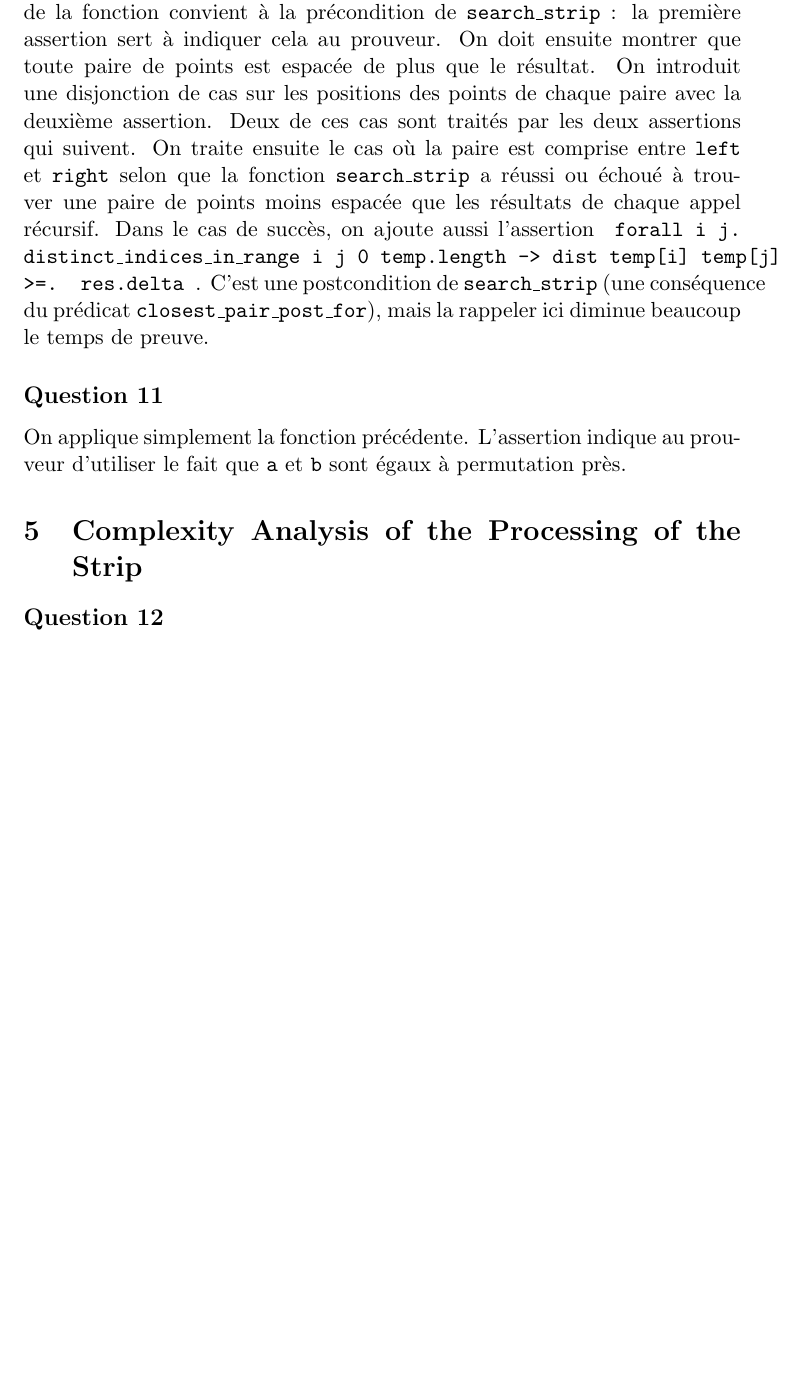
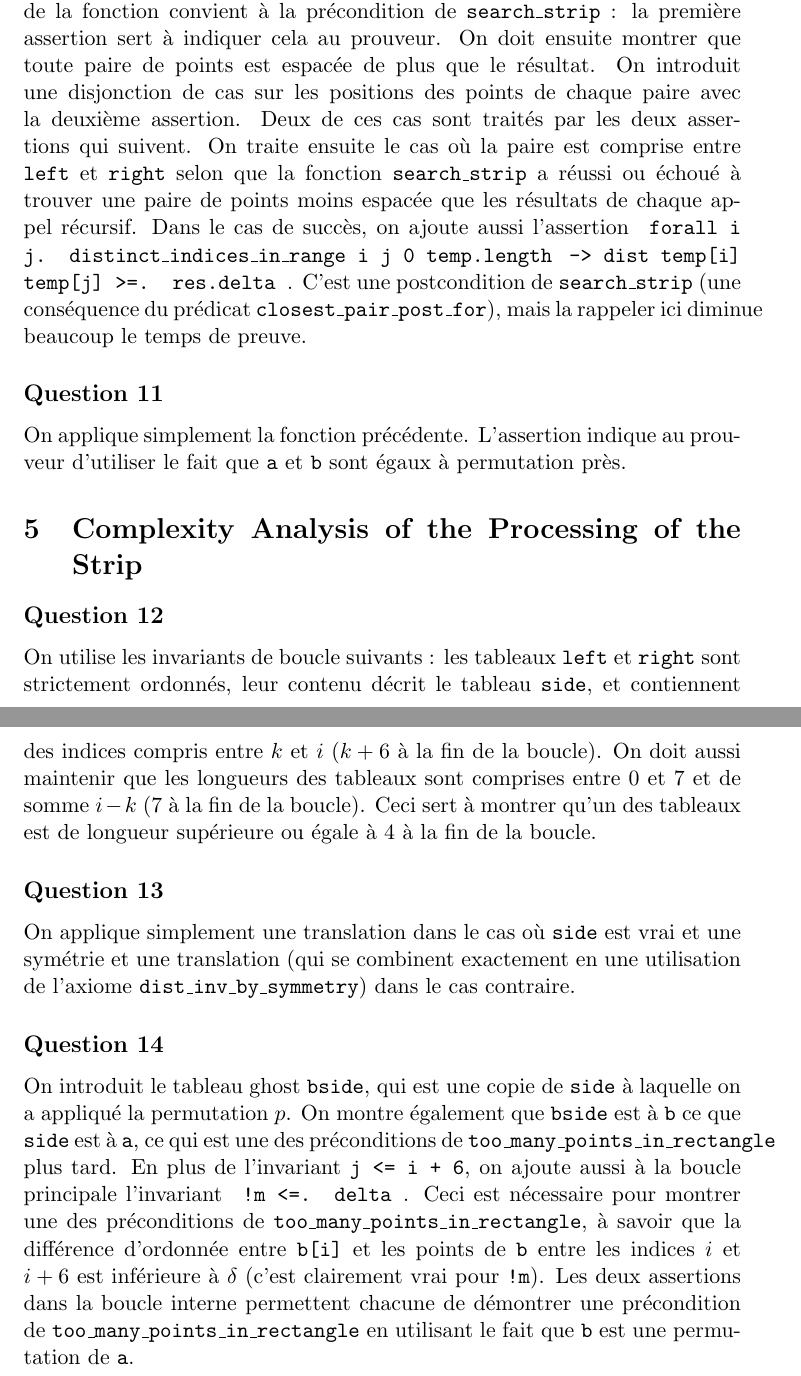
Before and after one commit to raphaelrieuhelft/closestpair, a LaTeX document (rapport.tex): part of page 3 of 3 before the commit and two parts of pages 3 and 4 of 4 after it, the two joined at a grey line, cut so that both start at the same text, the shorter picture padded with empty space. Compiled offline with LaTeX, dvips and Ghostscript.

Commit message:
Finish report

```diff
--- a/rapport.tex
+++ b/rapport.tex
@@ -151,7 +152,7 @@ On parcourt encore la moitié de tableau de droite à gauche, ce qui permet d'ut
 
 \subsection*{Question 10}
 
-On prend comme variant \texttt{high - low}. La variable \texttt{mu} calculée dans le corps de la fonction convient à la précondition de \texttt{search\_strip} : la première assertion sert à indiquer cela au prouveur. On doit ensuite montrer que toute paire de points est espacée de plus que le résultat. On introduit une disjonction de cas sur les positions des points de chaque paire avec la deuxième assertion. Deux de ces cas sont traités par les deux assertions qui suivent. On traite ensuite le cas où la paire est comprise entre \texttt{left} et \texttt{right} selon que la fonction \texttt{search\_strip} a réussi ou échoué à trouver une paire de points moins espacée que les résultats de chaque appel récursif. Dans le cas de succès, on ajoute aussi l'assertion \texttt{ forall i j. distinct\_indices\_in\_range i j 0 temp.length -> dist temp[i] temp[j] >=. res.delta }. C'est une postcondition de \texttt{search\_strip} (une conséquence du prédicat \clofor), mais la rappeler ici diminue beaucoup le temps de preuve.
+On prend comme variant \texttt{high - low}. La variable \texttt{mu} calculée dans le corps de la fonction convient à la précondition de \texttt{search\_strip} : la première assertion sert à indiquer cela au prouveur. On doit ensuite montrer que toute paire de points est espacée de plus que le résultat. On introduit une disjonction de cas sur les positions des points de chaque paire avec la deuxième assertion. Deux de ces cas sont traités par les deux assertions qui suivent. On traite ensuite le cas où la paire est comprise entre \texttt{left} et \texttt{right} selon que la fonction \texttt{search\_strip} a réussi ou échoué à trouver une paire de points moins espacée que les résultats de chaque appel récursif. Dans le cas de succès, on ajoute aussi l'assertion \texttt{ forall i j. distinct\_indices\_in\_range i j 0 temp.length} \texttt{ -> dist temp[i] temp[j] >=. res.delta }. C'est une postcondition de \texttt{search\_strip} (une conséquence du prédicat \clofor), mais la rappeler ici diminue beaucoup le temps de preuve.
 
 \subsection*{Question 11}
 
@@ -161,6 +162,16 @@ On applique simplement la fonction précédente. L'assertion indique au prouveur
 
 \subsection*{Question 12}
 
+On utilise les invariants de boucle suivants : les tableaux \texttt{left} et \texttt{right} sont strictement ordonnés, leur contenu décrit le tableau \texttt{side}, et contiennent des indices compris entre $k$ et $i$ ($k+6$ à la fin de la boucle). On doit aussi maintenir que les longueurs des tableaux sont comprises entre $0$ et $7$ et de somme $i-k$ ($7$ à la fin de la boucle). Ceci sert à montrer qu'un des tableaux est de longueur supérieure ou égale à $4$ à la fin de la boucle.
+
+\subsection*{Question 13}
+
+On applique simplement une translation dans le cas où \texttt{side} est vrai et une symétrie et une translation (qui se combinent exactement en une utilisation de l'axiome \texttt{dist\_inv\_by\_symmetry}) dans le cas contraire.
+
+\subsection*{Question 14}
+
+On introduit le tableau ghost \texttt{bside}, qui est une copie de \texttt{side} à laquelle on a appliqué la permutation $p$. On montre également que \texttt{bside} est à \texttt{b} ce que \texttt{side} est à \texttt{a}, ce qui est une des préconditions de \texttt{too\_many\_points\_in\_rectangle} plus tard. En plus de l'invariant \texttt{j <= i + 6}, on ajoute aussi à la boucle principale l'invariant \texttt{ !m <=. delta }. Ceci est nécessaire pour montrer une des préconditions de \texttt{too\_many\_points\_in\_rectangle}, à savoir que la différence d'ordonnée entre \texttt{b[i]} et les points de \texttt{b} entre les indices $i$ et $i+6$ est inférieure à $\delta$ (c'est clairement vrai pour \texttt{!m}). Les deux assertions dans la boucle interne permettent chacune de démontrer une précondition de \texttt{too\_many\_points\_in\_rectangle} en utilisant le fait que \texttt{b} est une permutation de \texttt{a}.
+
 
 
 \end{document}
```
Also changed, not shown: rapport.pdf, rapport.tex (3 more changed lines).
